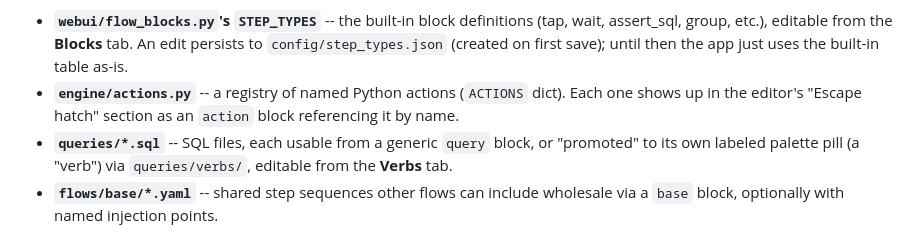
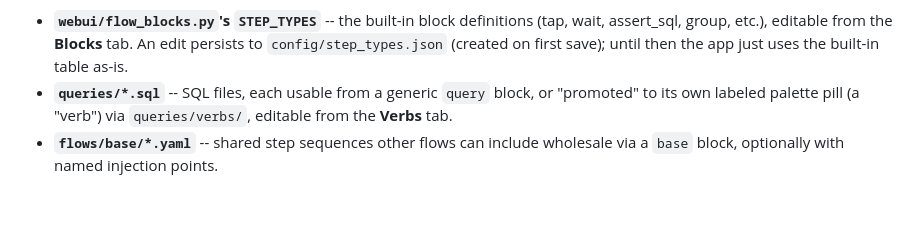
Before and after one commit to CalamityTheMadSoothsayer/SCRAML, a Markdown page: README.md, the part around the change. GitHub-like rendering; blank space fills up the shorter version.

Commit message:
Update README to remove actions.py section
Removed description of `engine/actions.py` from README.

```diff
--- a/README.md
+++ b/README.md
@@ -15,9 +15,6 @@ The palette is assembled at runtime from:
   definitions (tap, wait, assert_sql, group, etc.), editable from the
   **Blocks** tab. An edit persists to `config/step_types.json` (created on
   first save); until then the app just uses the built-in table as-is.
-- **`engine/actions.py`** -- a registry of named Python actions (`ACTIONS`
-  dict). Each one shows up in the editor's "Escape hatch" section as an
-  `action` block referencing it by name.
 - **`queries/*.sql`** -- SQL files, each usable from a generic `query`
   block, or "promoted" to its own labeled palette pill (a "verb") via
   `queries/verbs/`, editable from the **Verbs** tab.
```
